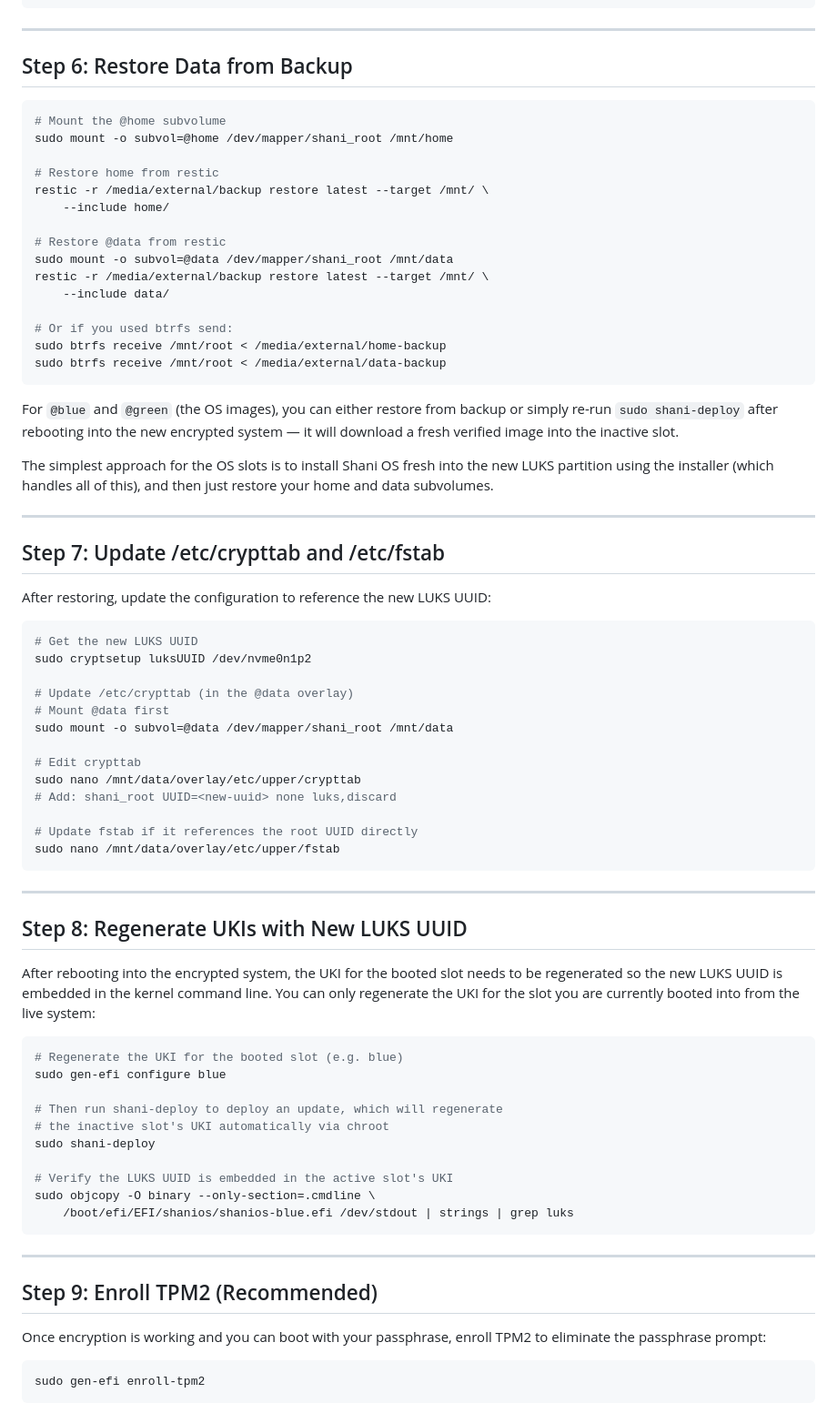
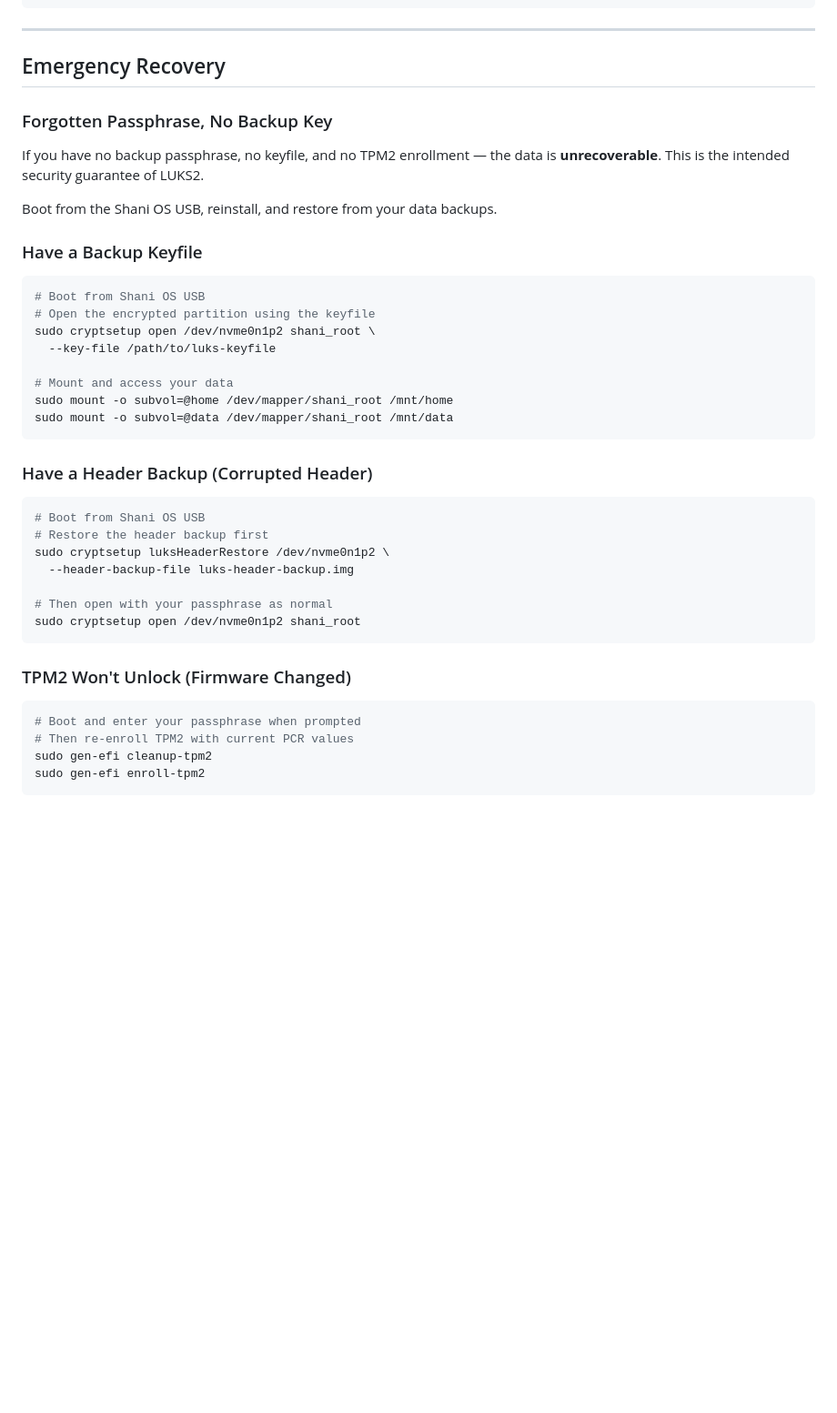
Before and after one commit to shani8dev/shani-blog, a Markdown page: posts/shani-os-luks-after-installation.md, the part around one of its changes. Shown at 91% size. Rendered like a GitHub page; blank space fills up the shorter version.

````diff
--- a/posts/shani-os-luks-after-installation.md
+++ b/posts/shani-os-luks-after-installation.md
@@ -151,76 +258,43 @@ sudo btrfs subvolume create @swap
 
 ---
 
-## Step 6: Restore Data from Backup
+## Emergency Recovery
+
+### Forgotten Passphrase, No Backup Key
+
+If you have no backup passphrase, no keyfile, and no TPM2 enrollment — the data is **unrecoverable**. This is the intended security guarantee of LUKS2.
+
+Boot from the Shani OS USB, reinstall, and restore from your data backups.
+
+### Have a Backup Keyfile
 
 ```bash
-# Mount the @home subvolume
+# Boot from Shani OS USB
+# Open the encrypted partition using the keyfile
+sudo cryptsetup open /dev/nvme0n1p2 shani_root \
+  --key-file /path/to/luks-keyfile
+
+# Mount and access your data
 sudo mount -o subvol=@home /dev/mapper/shani_root /mnt/home
-
-# Restore home from restic
-restic -r /media/external/backup restore latest --target /mnt/ \
-    --include home/
-
-# Restore @data from restic
 sudo mount -o subvol=@data /dev/mapper/shani_root /mnt/data
-restic -r /media/external/backup restore latest --target /mnt/ \
-    --include data/
-
-# Or if you used btrfs send:
-sudo btrfs receive /mnt/root < /media/external/home-backup
-sudo btrfs receive /mnt/root < /media/external/data-backup
 ```
 
-For `@blue` and `@green` (the OS images), you can either restore from backup or simply re-run `sudo shani-deploy` after rebooting into the new encrypted system — it will download a fresh verified image into the inactive slot.
-
-The simplest approach for the OS slots is to install Shani OS fresh into the new LUKS partition using the installer (which handles all of this), and then just restore your home and data subvolumes.
-
----
-
-## Step 7: Update /etc/crypttab and /etc/fstab
-
-After restoring, update the configuration to reference the new LUKS UUID:
+### Have a Header Backup (Corrupted Header)
 
 ```bash
-# Get the new LUKS UUID
-sudo cryptsetup luksUUID /dev/nvme0n1p2
+# Boot from Shani OS USB
+# Restore the header backup first
+sudo cryptsetup luksHeaderRestore /dev/nvme0n1p2 \
+  --header-backup-file luks-header-backup.img
 
-# Update /etc/crypttab (in the @data overlay)
-# Mount @data first
-sudo mount -o subvol=@data /dev/mapper/shani_root /mnt/data
-
-# Edit crypttab
-sudo nano /mnt/data/overlay/etc/upper/crypttab
-# Add: shani_root UUID=<new-uuid> none luks,discard
-
-# Update fstab if it references the root UUID directly
-sudo nano /mnt/data/overlay/etc/upper/fstab
+# Then open with your passphrase as normal
+sudo cryptsetup open /dev/nvme0n1p2 shani_root
 ```
 
----
-
-## Step 8: Regenerate UKIs with New LUKS UUID
-
-After rebooting into the encrypted system, the UKI for the booted slot needs to be regenerated so the new LUKS UUID is embedded in the kernel command line. You can only regenerate the UKI for the slot you are currently booted into from the live system:
+### TPM2 Won't Unlock (Firmware Changed)
 
 ```bash
-# Regenerate the UKI for the booted slot (e.g. blue)
-sudo gen-efi configure blue
-
-# Then run shani-deploy to deploy an update, which will regenerate
-# the inactive slot's UKI automatically via chroot
-sudo shani-deploy
-
-# Verify the LUKS UUID is embedded in the active slot's UKI
-sudo objcopy -O binary --only-section=.cmdline \
-    /boot/efi/EFI/shanios/shanios-blue.efi /dev/stdout | strings | grep luks
-```
-
----
-
-## Step 9: Enroll TPM2 (Recommended)
-
-Once encryption is working and you can boot with your passphrase, enroll TPM2 to eliminate the passphrase prompt:
-
-```bash
+# Boot and enter your passphrase when prompted
+# Then re-enroll TPM2 with current PCR values
+sudo gen-efi cleanup-tpm2
 sudo gen-efi enroll-tpm2
````
Also changed, not shown: other parts of posts/shani-os-luks-after-installation.md (+218 -148 lines).
